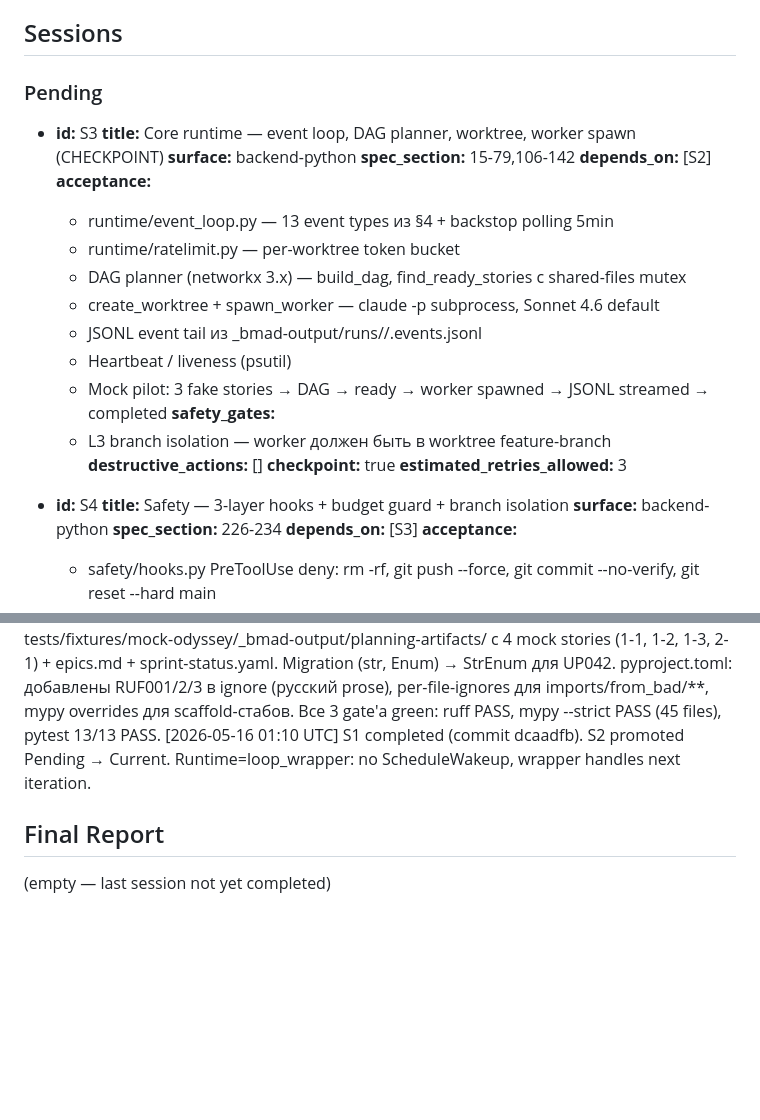
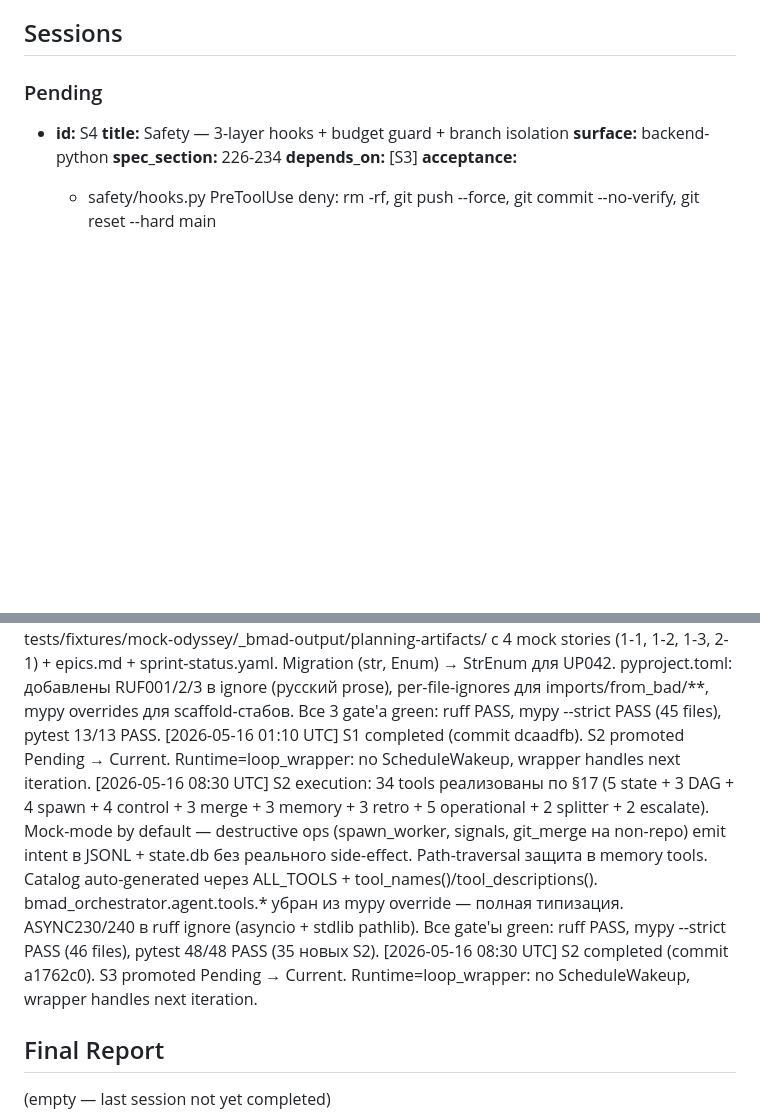
Before and after one commit to dandgam/overlay_script, a Markdown page: .claude/initiative-tracker-orchestrator_agent.md, 2 parts joined by grey strips. Drawn GitHub-style; blank space fills up the shorter version.

```diff
--- a/.claude/initiative-tracker-orchestrator_agent.md
+++ b/.claude/initiative-tracker-orchestrator_agent.md
@@ -38,25 +38,6 @@
 ## Sessions
 
 ### Pending
-
-- **id:** S3
-  **title:** Core runtime — event loop, DAG planner, worktree, worker spawn (CHECKPOINT)
-  **surface:** backend-python
-  **spec_section:** 15-79,106-142
-  **depends_on:** [S2]
-  **acceptance:**
-    - runtime/event_loop.py — 13 event types из §4 + backstop polling 5min
-    - runtime/ratelimit.py — per-worktree token bucket
-    - DAG planner (networkx 3.x) — build_dag, find_ready_stories с shared-files mutex
-    - create_worktree + spawn_worker — claude -p subprocess, Sonnet 4.6 default
-    - JSONL event tail из _bmad-output/runs/<wave>/<story>.events.jsonl
-    - Heartbeat / liveness (psutil)
-    - Mock pilot: 3 fake stories → DAG → ready → worker spawned → JSONL streamed → completed
-  **safety_gates:**
-    - L3 branch isolation — worker должен быть в worktree feature-branch
-  **destructive_actions:** []
-  **checkpoint:** true
-  **estimated_retries_allowed:** 3
 
 - **id:** S4
   **title:** Safety — 3-layer hooks + budget guard + branch isolation
@@ -218,6 +225,8 @@
 [2026-05-16 01:01 UTC] S1 promote: Pending → Current. Audit prior v0.7 scaffold (commit 03d3e29) covers pyproject.toml + agent/system_prompt.py (ttl="1h" ✓). Gaps to close in this wake: (a) add 4th beta header `interleaved-thinking-2025-05-14` + module-level ANTHROPIC_BETA_HEADERS constant; (b) state.db aiosqlite schema (agent_session, budget_tracker, event_queue); (c) tests/fixtures/ mock-odyssey project + mock stories; (d) green ruff+mypy+pytest gates.
 [2026-05-16 01:10 UTC] S1 execution: agent/betas.py создан с 4 beta-флагами, Settings.beta_headers ссылается на canonical. state/db.py — aiosqlite schema (agent_session, budget_tracker, event_queue) + StateDB façade с create_session/end_session/upsert_budget/enqueue_event/claim_next_event. tests/fixtures/mock-odyssey/_bmad-output/planning-artifacts/ с 4 mock stories (1-1, 1-2, 1-3, 2-1) + epics.md + sprint-status.yaml. Migration (str, Enum) → StrEnum для UP042. pyproject.toml: добавлены RUF001/2/3 в ignore (русский prose), per-file-ignores для imports/from_bad/**, mypy overrides для scaffold-стабов. Все 3 gate'а green: ruff PASS, mypy --strict PASS (45 files), pytest 13/13 PASS.
 [2026-05-16 01:10 UTC] S1 completed (commit dcaadfb). S2 promoted Pending → Current. Runtime=loop_wrapper: no ScheduleWakeup, wrapper handles next iteration.
+[2026-05-16 08:30 UTC] S2 execution: 34 tools реализованы по §17 (5 state + 3 DAG + 4 spawn + 4 control + 3 merge + 3 memory + 3 retro + 5 operational + 2 splitter + 2 escalate). Mock-mode by default — destructive ops (spawn_worker, signals, git_merge на non-repo) emit intent в JSONL + state.db без реального side-effect. Path-traversal защита в memory tools. Catalog auto-generated через ALL_TOOLS + tool_names()/tool_descriptions(). bmad_orchestrator.agent.tools.* убран из mypy override — полная типизация. ASYNC230/240 в ruff ignore (asyncio + stdlib pathlib).  Все gate'ы green: ruff PASS, mypy --strict PASS (46 files), pytest 48/48 PASS (35 новых S2).
+[2026-05-16 08:30 UTC] S2 completed (commit a1762c0). S3 promoted Pending → Current. Runtime=loop_wrapper: no ScheduleWakeup, wrapper handles next iteration.
 
 ## Final Report
 (empty — last session not yet completed)
```
Also changed, not shown: other parts of .claude/initiative-tracker-orchestrator_agent.md (+39 -13 lines).
